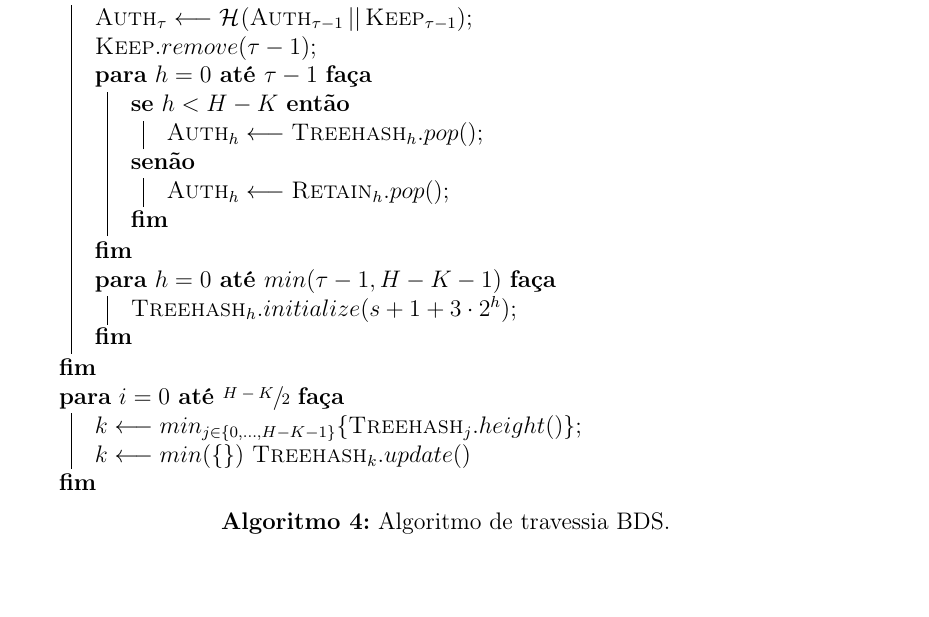
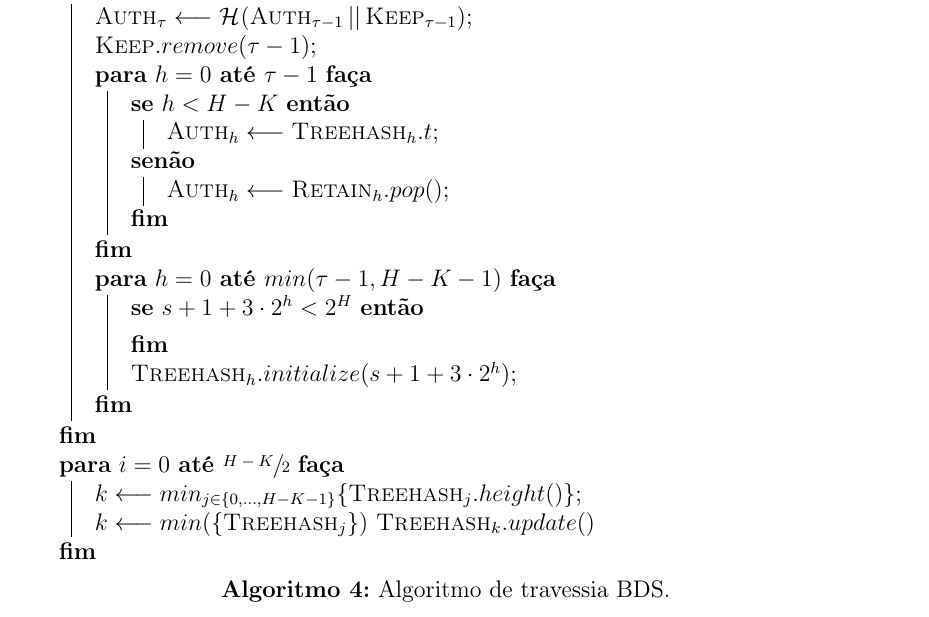
Before and after one commit to zambonin/bsc, a LaTeX document (bsc.tex): part of page 27 of 34 before the commit and part of page 28 of 34 after it, cut so that both start at the same text, the shorter picture padded with empty space. Compiled offline with pdfLaTeX.

Commit message:
sharelatex: update bsc.tex from r24806 to r24819

```diff
--- a/bsc.tex
+++ b/bsc.tex
@@ -1460,19 +1460,20 @@ O esquema descrito tem estrutura similar à variante em processo de padronizaç
     $\textsc{Keep}.remove(\tau - 1)$\;
     \For{$h = 0$ \KwTo $\tau - 1$}{
         \uIf{$h < H - K$}{
-            $\textsc{Auth}_{h} \longleftarrow \textsc{Treehash}_{h}.pop()$\;
+            $\textsc{Auth}_{h} \longleftarrow \textsc{Treehash}_{h}.t$\;
         }
         \Else{
             $\textsc{Auth}_{h} \longleftarrow \textsc{Retain}_{h}.pop()$\;
         }
     }
     \For{$h = 0$ \KwTo $min(\tau - 1, H - K - 1)$}{
+    \If{$s + 1 + 3 \cdot 2^h < 2^H$}{}
         $\textsc{Treehash}_{h}.initialize(s + 1 + 3 \cdot 2^h)$\;
     }
   }
   \For{$i = 0$ \KwTo $\sfrac{H - K}{2}$}{
     $k \longleftarrow min_{j \in \{0, \dots, H - K - 1\}}\{\textsc{Treehash}_{j}.height()\}$\;
-    $k \longleftarrow min(\{ \})$
+    $k \longleftarrow min(\{\textsc{Treehash}_{j} \})$
     $\textsc{Treehash}_{k}.update()$
   }
 \vspace{2mm}
```
